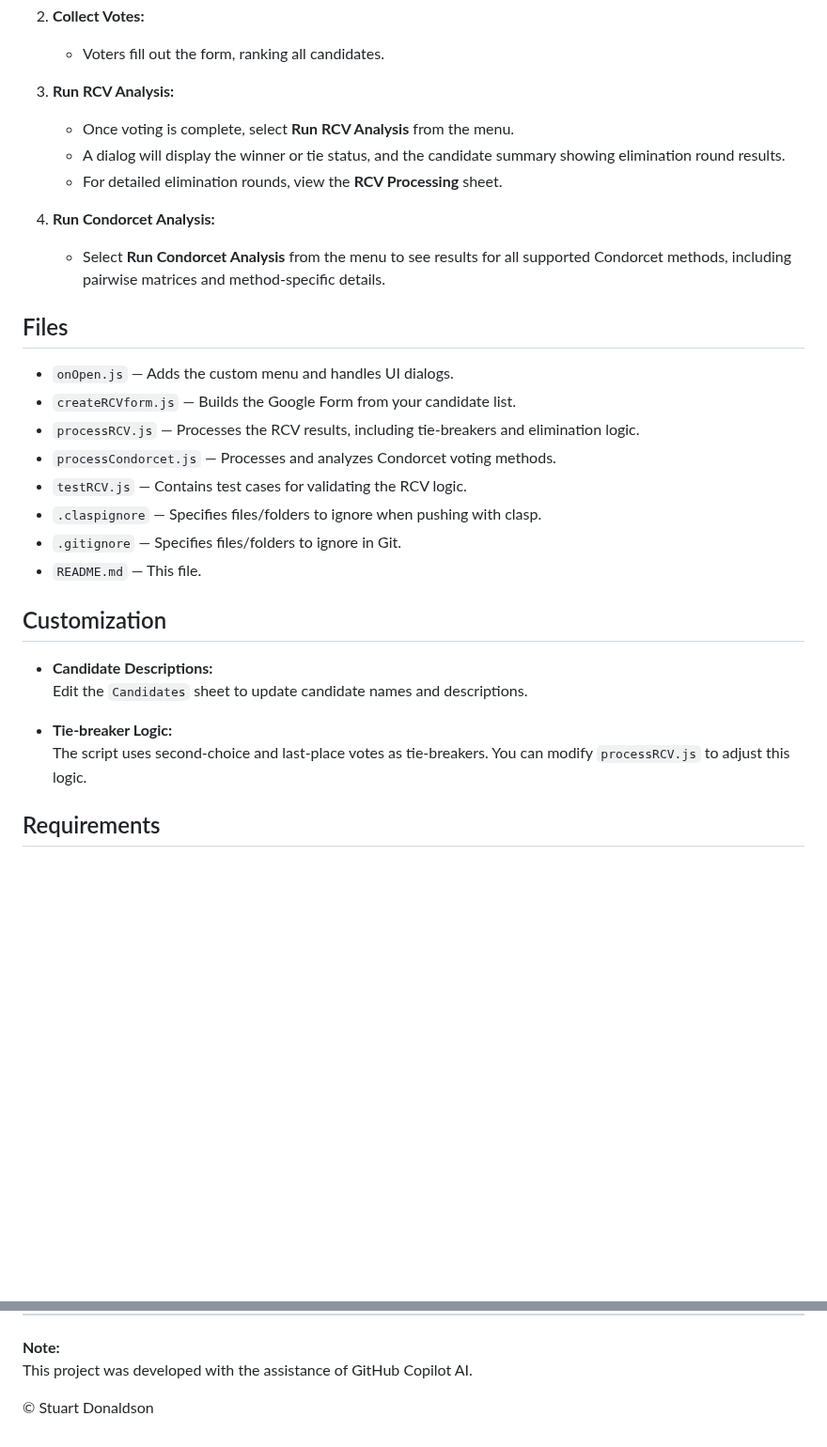
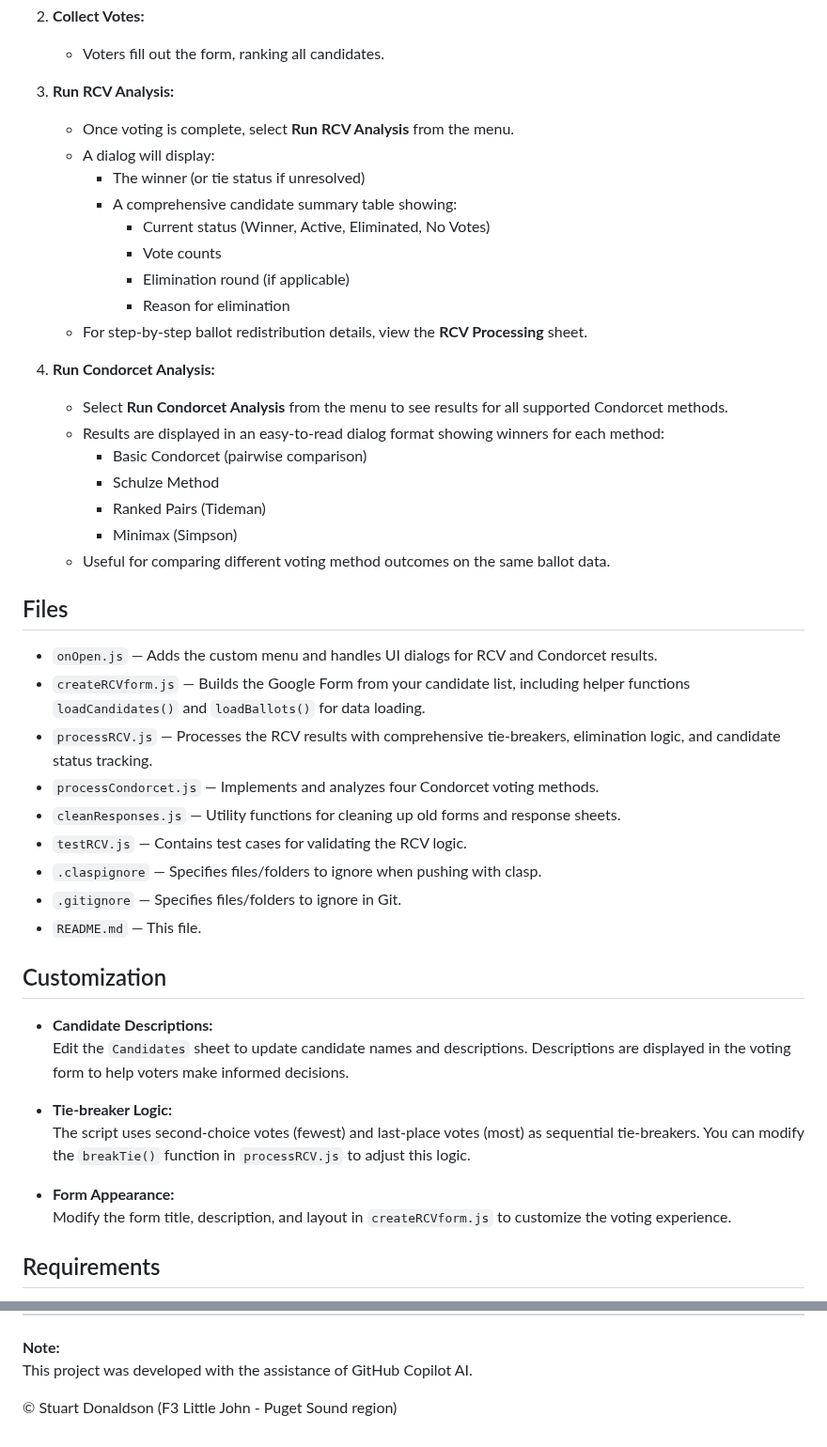
Before and after one commit to stuartdonaldson/RankChoiceVoting, a Markdown page: README.md, 2 parts joined by grey strips. Shown at 94% size. GitHub-like rendering; blank space fills up the shorter version.

Commit message:
Updated with latest functionality

```diff
--- a/README.md
+++ b/README.md
@@ -54,18 +66,31 @@ This project provides a complete solution for running Ranked Choice Voting (RCV)
 
 3. **Run RCV Analysis:**
    - Once voting is complete, select **Run RCV Analysis** from the menu.
-   - A dialog will display the winner or tie status, and the candidate summary showing elimination round results.
-   - For detailed elimination rounds, view the **RCV Processing** sheet.
+   - A dialog will display:
+     - The winner (or tie status if unresolved)
+     - A comprehensive candidate summary table showing:
+       - Current status (Winner, Active, Eliminated, No Votes)
+       - Vote counts
+       - Elimination round (if applicable)
+       - Reason for elimination
+   - For step-by-step ballot redistribution details, view the **RCV Processing** sheet.
 
 4. **Run Condorcet Analysis:**
-   - Select **Run Condorcet Analysis** from the menu to see results for all supported Condorcet methods, including pairwise matrices and method-specific details.
+   - Select **Run Condorcet Analysis** from the menu to see results for all supported Condorcet methods.
+   - Results are displayed in an easy-to-read dialog format showing winners for each method:
+     - Basic Condorcet (pairwise comparison)
+     - Schulze Method
+     - Ranked Pairs (Tideman)
+     - Minimax (Simpson)
+   - Useful for comparing different voting method outcomes on the same ballot data.
 
 ## Files
 
-- `onOpen.js` — Adds the custom menu and handles UI dialogs.
-- `createRCVform.js` — Builds the Google Form from your candidate list.
-- `processRCV.js` — Processes the RCV results, including tie-breakers and elimination logic.
-- `processCondorcet.js` — Processes and analyzes Condorcet voting methods.
+- `onOpen.js` — Adds the custom menu and handles UI dialogs for RCV and Condorcet results.
+- `createRCVform.js` — Builds the Google Form from your candidate list, including helper functions `loadCandidates()` and `loadBallots()` for data loading.
+- `processRCV.js` — Processes the RCV results with comprehensive tie-breakers, elimination logic, and candidate status tracking.
+- `processCondorcet.js` — Implements and analyzes four Condorcet voting methods.
+- `cleanResponses.js` — Utility functions for cleaning up old forms and response sheets.
 - `testRCV.js` — Contains test cases for validating the RCV logic.
 - `.claspignore` — Specifies files/folders to ignore when pushing with clasp.
 - `.gitignore` — Specifies files/folders to ignore in Git.
@@ -74,10 +99,13 @@ This project provides a complete solution for running Ranked Choice Voting (RCV)
 ## Customization
 
 - **Candidate Descriptions:**
-  Edit the `Candidates` sheet to update candidate names and descriptions.
+  Edit the `Candidates` sheet to update candidate names and descriptions. Descriptions are displayed in the voting form to help voters make informed decisions.
 
 - **Tie-breaker Logic:**
-  The script uses second-choice and last-place votes as tie-breakers. You can modify `processRCV.js` to adjust this logic.
+  The script uses second-choice votes (fewest) and last-place votes (most) as sequential tie-breakers. You can modify the `breakTie()` function in `processRCV.js` to adjust this logic.
+
+- **Form Appearance:**
+  Modify the form title, description, and layout in `createRCVform.js` to customize the voting experience.
 
 ## Requirements
 
@@ -99,4 +127,4 @@ Open an issue or submit a pull request!
 **Note:**
 This project was developed with the assistance of GitHub Copilot AI.
 
-&copy; Stuart Donaldson
+&copy; Stuart Donaldson (F3 Little John - Puget Sound region)
```
Also changed, not shown: other parts of README.md (+25 -13 lines).
